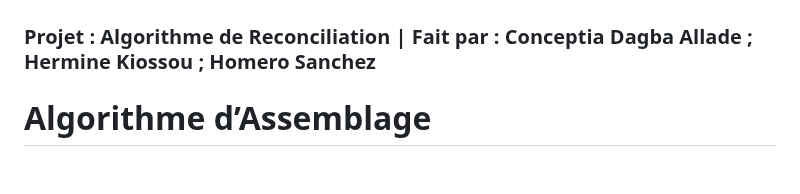
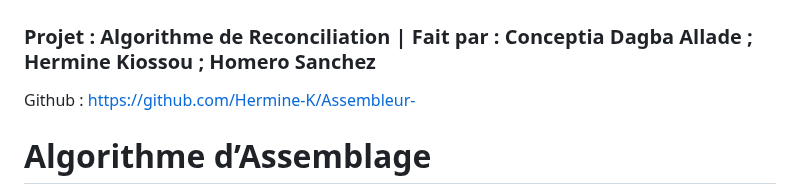
Before and after one commit to Hermine-K/Assembleur-, a Markdown page: README.md, the part around the change. Rendered like a GitHub page; blank space fills up the shorter version.

```diff
--- a/README.md
+++ b/README.md
@@ -1,6 +1,6 @@
 # Cours HAU902I : Bioinformatique avancé
 ### Projet : Algorithme de Reconciliation | Fait par : Conceptia Dagba Allade ; Hermine Kiossou ; Homero Sanchez
-
+Github : https://github.com/Hermine-K/Assembleur-
 
 # Algorithme d’Assemblage
 
```
